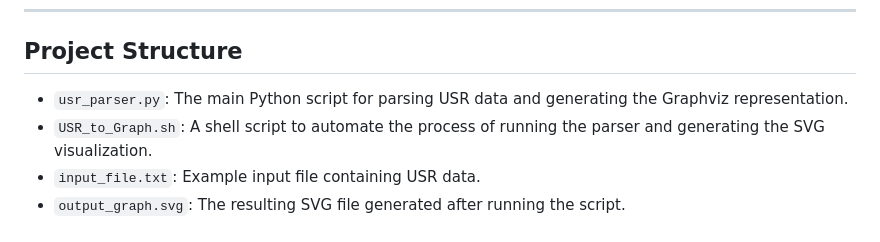
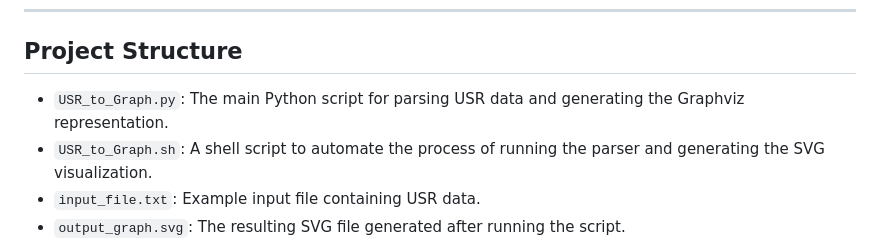
Before and after one commit to LC-Platform/Visualizer, a Markdown page: Readme.md, the part around the change. Rendered like a GitHub page.

```diff
--- a/Readme.md
+++ b/Readme.md
@@ -13,7 +13,7 @@ This project provides a Python-based tool to parse USR (Universal Sentence Repre
 
 ## Project Structure
 
-- `usr_parser.py`: The main Python script for parsing USR data and generating the Graphviz representation.
+- `USR_to_Graph.py`: The main Python script for parsing USR data and generating the Graphviz representation.
 - `USR_to_Graph.sh`: A shell script to automate the process of running the parser and generating the SVG visualization.
 - `input_file.txt`: Example input file containing USR data.
 - `output_graph.svg`: The resulting SVG file generated after running the script.
```
